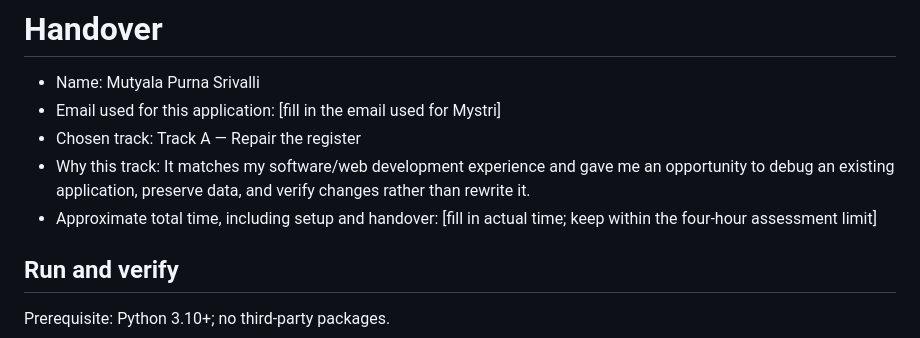
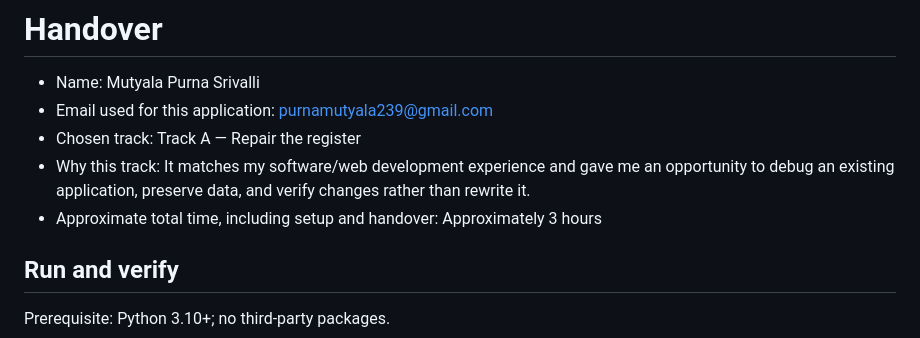
Before and after one commit to purna023/clearledger-track-a, a Markdown page: HANDOVER.md, the part around the change. Rendered like a GitHub page.

Commit message:
Update email and time details in HANDOVER.md

```diff
--- a/HANDOVER.md
+++ b/HANDOVER.md
@@ -1,10 +1,10 @@
 # Handover
 
 - Name: Mutyala Purna Srivalli
-- Email used for this application: [fill in the email used for Mystri]
+- Email used for this application: purnamutyala239@gmail.com
 - Chosen track: Track A — Repair the register
 - Why this track: It matches my software/web development experience and gave me an opportunity to debug an existing application, preserve data, and verify changes rather than rewrite it.
-- Approximate total time, including setup and handover: [fill in actual time; keep within the four-hour assessment limit]
+- Approximate total time, including setup and handover:  Approximately 3 hours
 
 ## Run and verify
 
```
